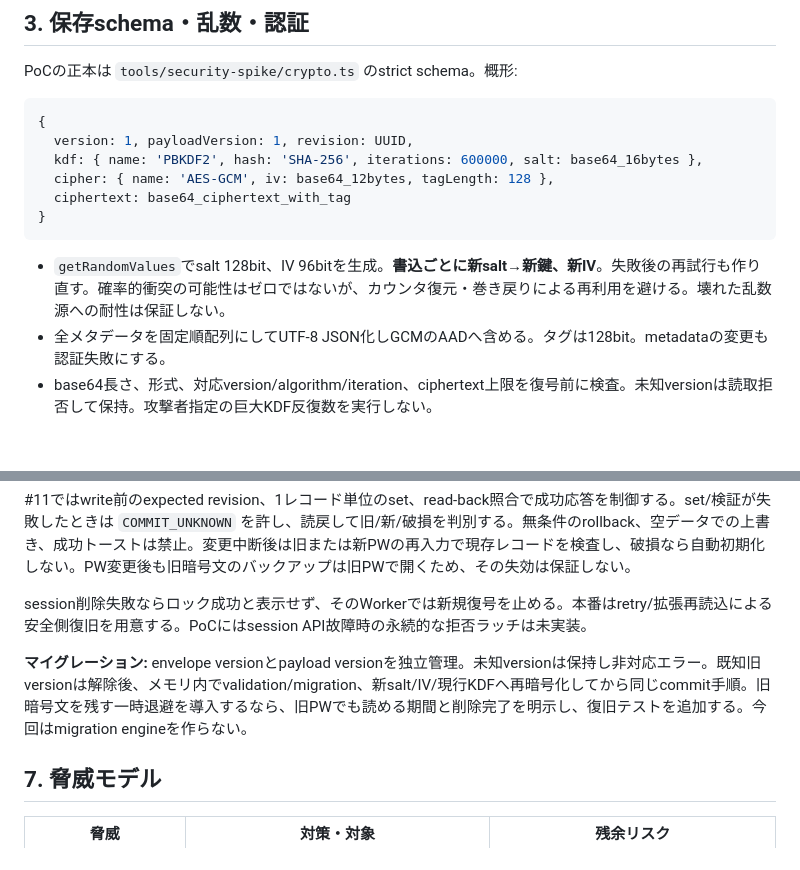
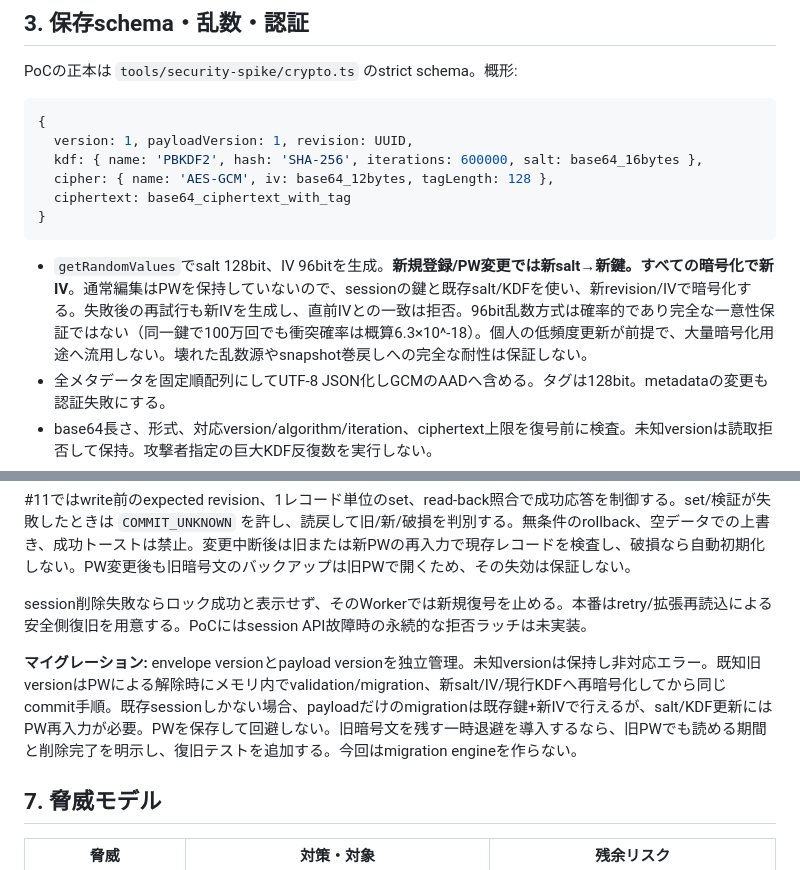
Before and after one commit to Masakazoo/us-amex-offer-hunter, a Markdown page: docs/SECURITY-ARCHITECTURE.md, 2 parts joined by grey strips. Drawn GitHub-style; blank space fills up the shorter version.

Commit message:
docs: distinguish edit nonce rotation from password rekeying

````diff
--- a/docs/SECURITY-ARCHITECTURE.md
+++ b/docs/SECURITY-ARCHITECTURE.md
@@ -34,7 +34,7 @@ PoCの正本は `tools/security-spike/crypto.ts` のstrict schema。概形:
 }
 ```
 
-- `getRandomValues`でsalt 128bit、IV 96bitを生成。**書込ごとに新salt→新鍵、新IV**。失敗後の再試行も作り直す。確率的衝突の可能性はゼロではないが、カウンタ復元・巻き戻りによる再利用を避ける。壊れた乱数源への耐性は保証しない。
+- `getRandomValues`でsalt 128bit、IV 96bitを生成。**新規登録/PW変更では新salt→新鍵。すべての暗号化で新IV**。通常編集はPWを保持していないので、sessionの鍵と既存salt/KDFを使い、新revision/IVで暗号化する。失敗後の再試行も新IVを生成し、直前IVとの一致は拒否。96bit乱数方式は確率的であり完全な一意性保証ではない（同一鍵で100万回でも衝突確率は概算6.3×10^-18）。個人の低頻度更新が前提で、大量暗号化用途へ流用しない。壊れた乱数源やsnapshot巻戻しへの完全な耐性は保証しない。
 - 全メタデータを固定順配列にしてUTF-8 JSON化しGCMのAADへ含める。タグは128bit。metadataの変更も認証失敗にする。
 - base64長さ、形式、対応version/algorithm/iteration、ciphertext上限を復号前に検査。未知versionは読取拒否して保持。攻撃者指定の巨大KDF反復数を実行しない。
 - 誤PWと正しく構造化された暗号文の改ざんは同じ `AUTH_OR_CORRUPT`。両者を暗号だけで確実に区別できない。別のPW照合ハッシュは保存しない。
@@ -94,7 +94,7 @@ JavaScriptのstring、GC、structured serialization、Web Crypto内部コピー
 
 session削除失敗ならロック成功と表示せず、そのWorkerでは新規復号を止める。本番はretry/拡張再読込による安全側復旧を用意する。PoCにはsession API故障時の永続的な拒否ラッチは未実装。
 
-**マイグレーション:** envelope versionとpayload versionを独立管理。未知versionは保持し非対応エラー。既知旧versionは解除後、メモリ内でvalidation/migration、新salt/IV/現行KDFへ再暗号化してから同じcommit手順。旧暗号文を残す一時退避を導入するなら、旧PWでも読める期間と削除完了を明示し、復旧テストを追加する。今回はmigration engineを作らない。
+**マイグレーション:** envelope versionとpayload versionを独立管理。未知versionは保持し非対応エラー。既知旧versionはPWによる解除時にメモリ内でvalidation/migration、新salt/IV/現行KDFへ再暗号化してから同じcommit手順。既存sessionしかない場合、payloadだけのmigrationは既存鍵+新IVで行えるが、salt/KDF更新にはPW再入力が必要。PWを保存して回避しない。旧暗号文を残す一時退避を導入するなら、旧PWでも読める期間と削除完了を明示し、復旧テストを追加する。今回はmigration engineを作らない。
 
 ## 7. 脅威モデル
 
````
